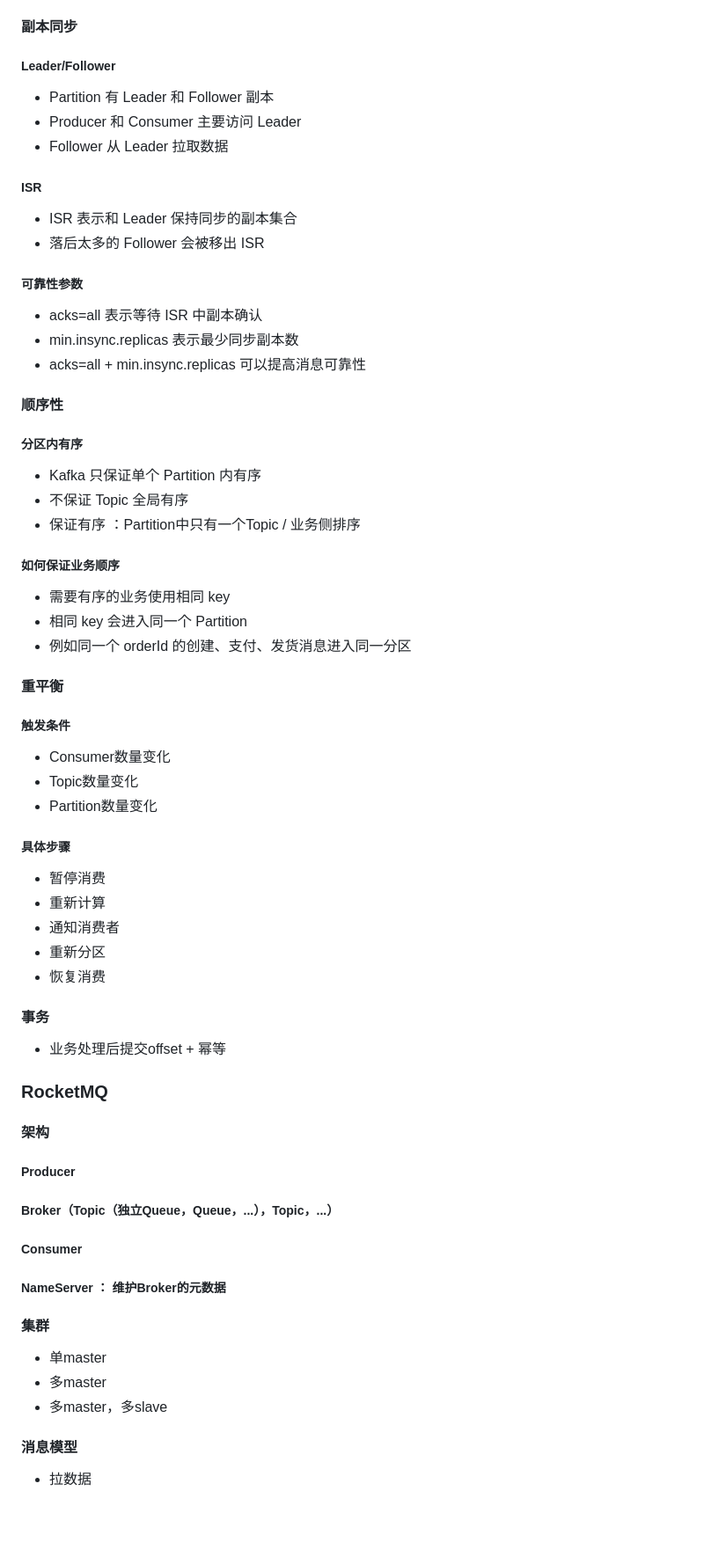
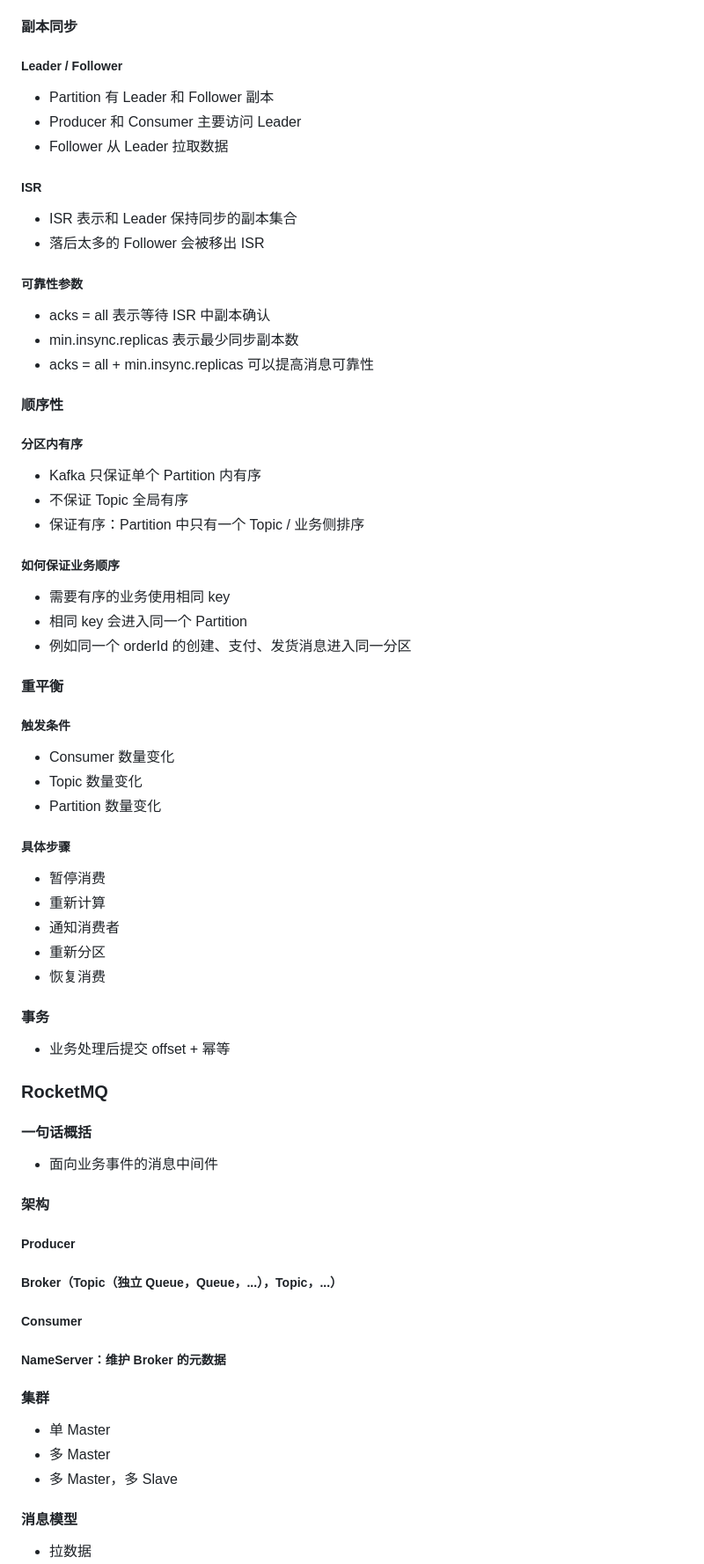
Before and after one commit to illuseahashmap/java-backend-knowledge-map, a Markdown page: java-backend-knowledge-map.md, the part around one of its changes. Shown at 88% size. Rendered like a GitHub page; blank space fills up the shorter version.

```diff
--- a/java-backend-knowledge-map.md
+++ b/java-backend-knowledge-map.md
@@ -149,7 +167,7 @@ markmap:
 
 #### 副本同步
 
-##### Leader/Follower
+##### Leader / Follower
 
 - Partition 有 Leader 和 Follower 副本
 - Producer 和 Consumer 主要访问 Leader
@@ -162,9 +180,9 @@ markmap:
 
 ##### 可靠性参数
 
-- acks=all 表示等待 ISR 中副本确认
+- acks = all 表示等待 ISR 中副本确认
 - min.insync.replicas 表示最少同步副本数
-- acks=all + min.insync.replicas 可以提高消息可靠性
+- acks = all + min.insync.replicas 可以提高消息可靠性
 
 #### 顺序性
 
@@ -172,7 +190,7 @@ markmap:
 
 - Kafka 只保证单个 Partition 内有序
 - 不保证 Topic 全局有序
-- 保证有序 ：Partition中只有一个Topic / 业务侧排序
+- 保证有序：Partition 中只有一个 Topic / 业务侧排序
 
 ##### 如何保证业务顺序
 
@@ -184,9 +202,9 @@ markmap:
 
 ##### 触发条件
 
-- Consumer数量变化
-- Topic数量变化
-- Partition数量变化
+- Consumer 数量变化
+- Topic 数量变化
+- Partition 数量变化
 
 ##### 具体步骤
 
@@ -198,25 +216,29 @@ markmap:
 
 #### 事务
 
-- 业务处理后提交offset + 幂等
+- 业务处理后提交 offset + 幂等
 
 ### RocketMQ
+
+#### 一句话概括
+
+- 面向业务事件的消息中间件
 
 #### 架构
 
 ##### Producer
 
-##### Broker（Topic（独立Queue，Queue，...），Topic，...）
+##### Broker（Topic（独立 Queue，Queue，...），Topic，...）
 
 ##### Consumer
 
-##### NameServer ： 维护Broker的元数据
+##### NameServer：维护 Broker 的元数据
 
 #### 集群
 
-- 单master
-- 多master
-- 多master，多slave
+- 单 Master
+- 多 Master
+- 多 Master，多 Slave
 
 #### 消息模型
 
```
Also changed, not shown: other parts of java-backend-knowledge-map.md (+203 -40 lines).
